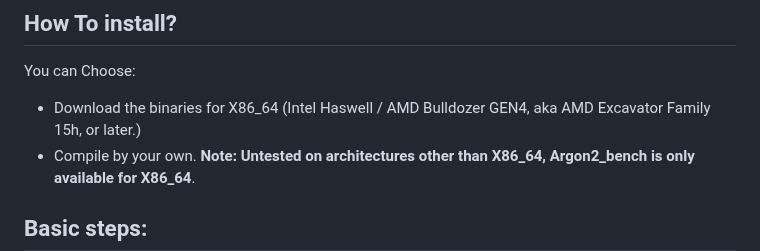
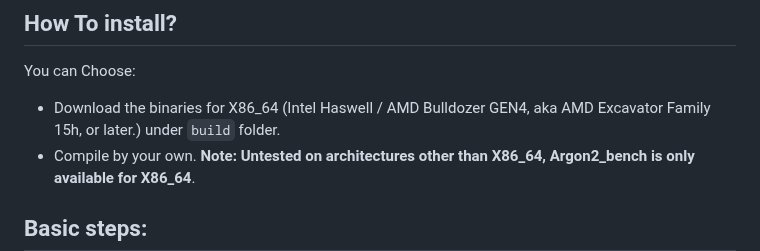
Before and after one commit to level-128/windham, a Markdown page: README.md, the part around the change. GitHub-like rendering.

```diff
--- a/README.md
+++ b/README.md
@@ -9,7 +9,7 @@ by a cryptographical secure pseudo-random number generator.
 ## How To install?
 You can Choose:
 - Download the binaries for X86_64 (Intel Haswell / AMD Bulldozer GEN4, aka AMD Excavator Family 15h,
-or later.)
+or later.) under `build` folder.
 - Compile by your own. __Note: Untested on architectures other than X86_64, Argon2_bench is only available for X86_64__.
 
 
```
